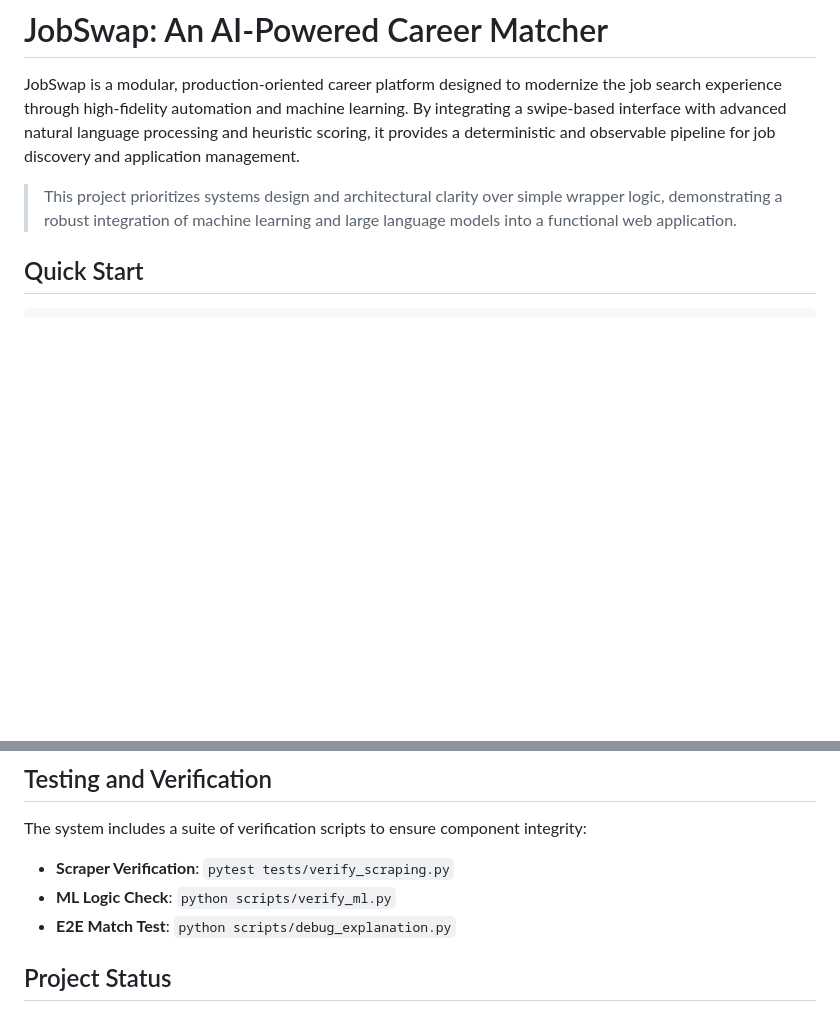
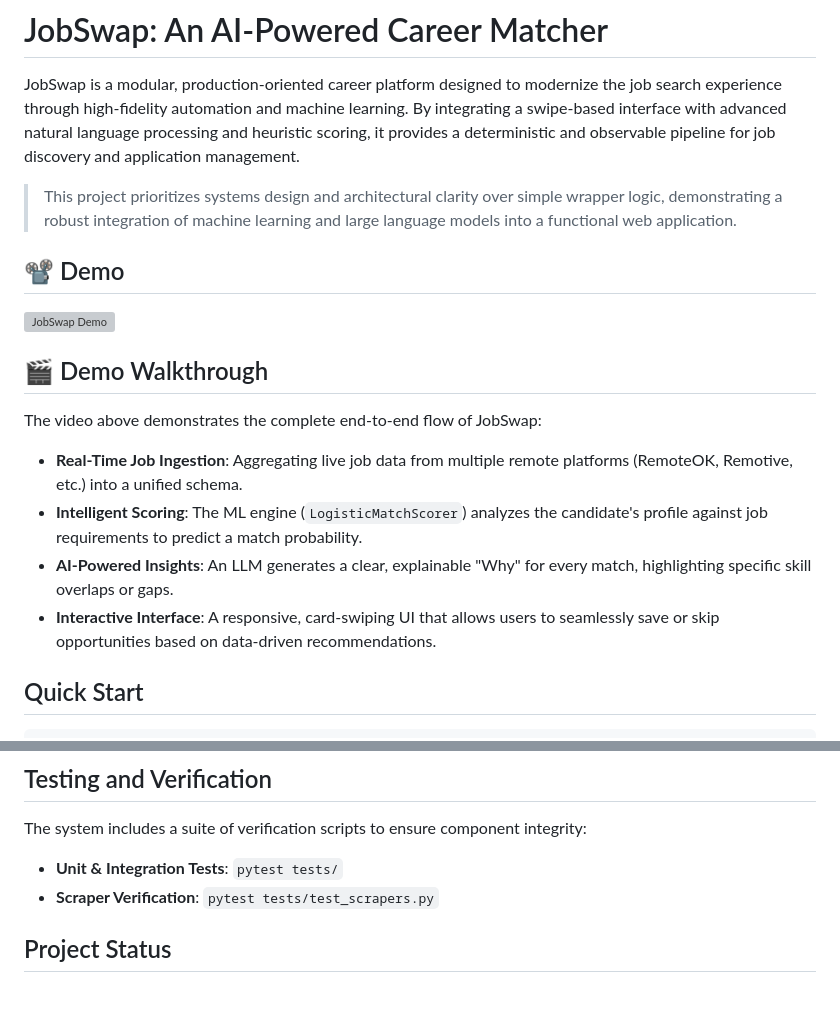
Before and after one commit to blexyyyyy/jobswap, a Markdown page: README.md, 2 parts joined by grey strips. Rendered like a GitHub page; blank space fills up the shorter version; grey boxes are pictures that could not be loaded.

Commit message:
Docs: Add JobSwap demo video and walkthrough to README

````diff
--- a/README.md
+++ b/README.md
@@ -3,6 +3,19 @@
 JobSwap is a modular, production-oriented career platform designed to modernize the job search experience through high-fidelity automation and machine learning. By integrating a swipe-based interface with advanced natural language processing and heuristic scoring, it provides a deterministic and observable pipeline for job discovery and application management.
 
 > This project prioritizes systems design and architectural clarity over simple wrapper logic, demonstrating a robust integration of machine learning and large language models into a functional web application.
+
+## 📽️ Demo
+
+[![JobSwap Demo](https://img.youtube.com/vi/OtCdinoW0cY/0.jpg)](https://www.youtube.com/watch?v=OtCdinoW0cY)
+
+## 🎬 Demo Walkthrough
+
+The video above demonstrates the complete end-to-end flow of JobSwap:
+
+*   **Real-Time Job Ingestion**: Aggregating live job data from multiple remote platforms (RemoteOK, Remotive, etc.) into a unified schema.
+*   **Intelligent Scoring**: The ML engine (`LogisticMatchScorer`) analyzes the candidate's profile against job requirements to predict a match probability.
+*   **AI-Powered Insights**: An LLM generates a clear, explainable "Why" for every match, highlighting specific skill overlaps or gaps.
+*   **Interactive Interface**: A responsive, card-swiping UI that allows users to seamlessly save or skip opportunities based on data-driven recommendations.
 
 ## Quick Start
 ```bash
@@ -124,9 +137,8 @@ graph TD
 ## Testing and Verification
 
 The system includes a suite of verification scripts to ensure component integrity:
-- **Scraper Verification**: `pytest tests/verify_scraping.py`
-- **ML Logic Check**: `python scripts/verify_ml.py`
-- **E2E Match Test**: `python scripts/debug_explanation.py`
+- **Unit & Integration Tests**: `pytest tests/`
+- **Scraper Verification**: `pytest tests/test_scrapers.py`
 
 ## Project Status
 
````
